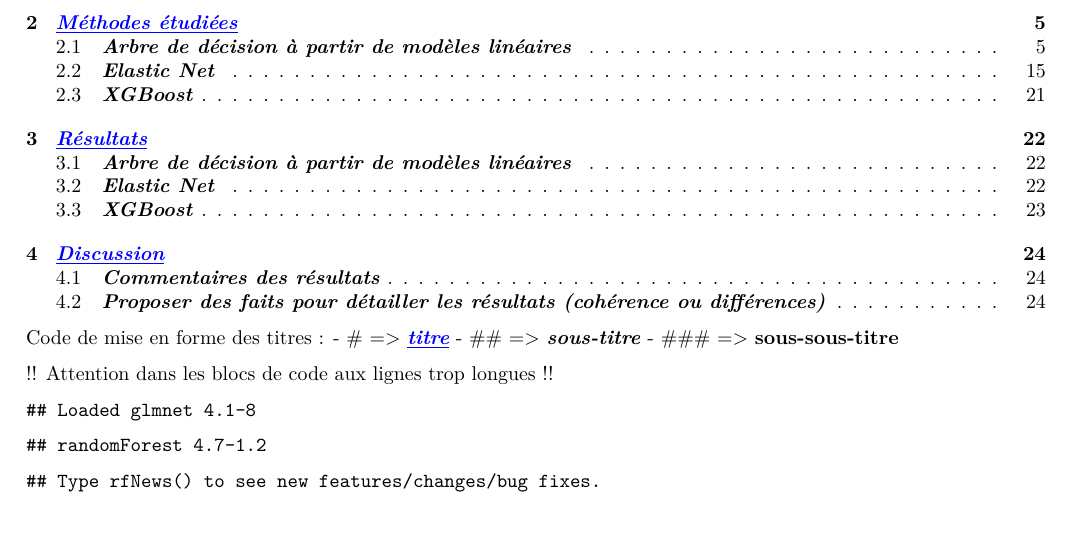
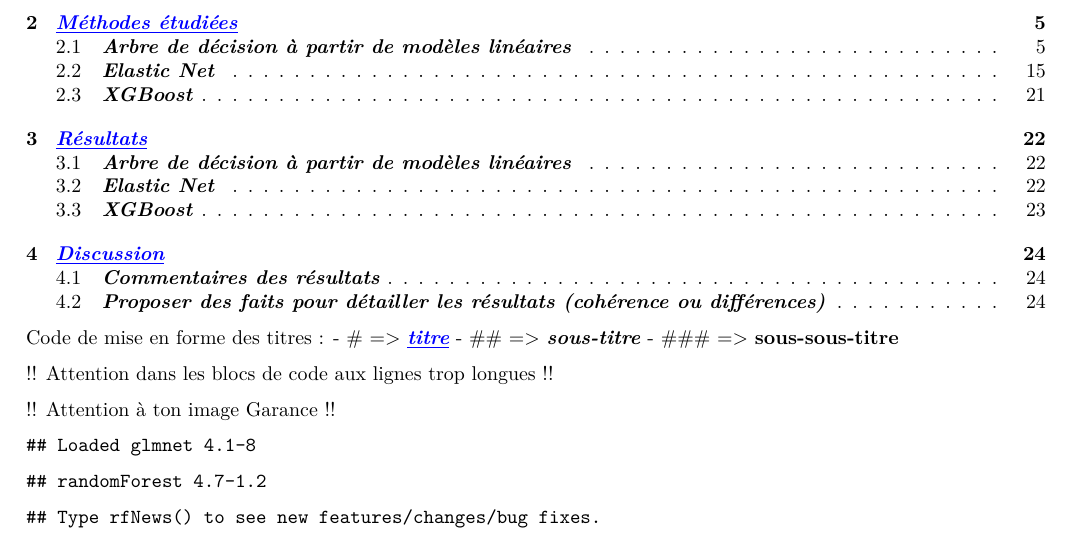
Before and after one commit to malnoe/starting_kit_epismoke2.1, an R Markdown document (GLM_Rapport.Rmd): part of page 1 of 24, cut so that both start at the same text. Rendered offline with R 4.5, knitr and Pandoc, then LaTeX, with nearby package versions; some code elsewhere in the file could not run offline.

Commit message:
Update GLM_Rapport.Rmd

````diff
--- a/GLM_Rapport.Rmd
+++ b/GLM_Rapport.Rmd
@@ -17,6 +17,8 @@ Code de mise en forme des titres :
 
 
 !! Attention dans les blocs de code aux lignes trop longues !!
+
+!! Attention à ton image Garance !!
 
 
 ```{r, echo = FALSE, warning = FALSE, error = FALSE}
````
